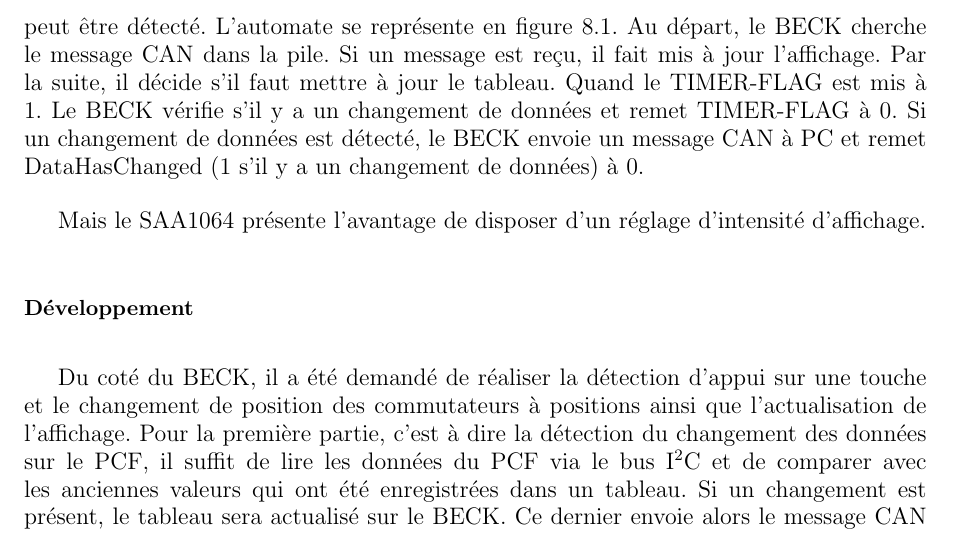
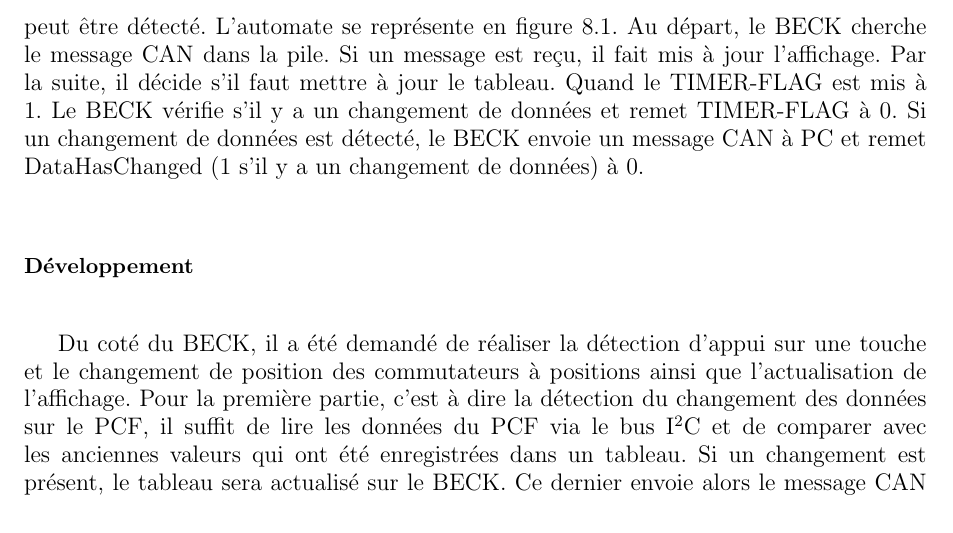
Before and after one commit to pipi/cockpitsim, a LaTeX document (doc/manual/rapport.tex, which reads doc/manual/capteur_et_actionneur.tex): part of page 56 of 89, cut so that both start at the same text. Compiled offline with pdfLaTeX; the source files are stored in an older character set and shown here as Unicode.

Commit message:
plopplopplop

```diff
--- a/doc/manual/capteur_et_actionneur.tex
+++ b/doc/manual/capteur_et_actionneur.tex
@@ -116,8 +116,6 @@ la pile. Si un message est reçu, il fait mis à jour l'affichage. Par la suite,
 tableau. Quand le TIMER-FLAG est mis à 1. Le BECK vérifie s'il y a un changement de données et remet TIMER-FLAG à 0.
 Si un changement de données est détecté, le BECK envoie un message CAN à PC et remet DataHasChanged (1 s'il y a un
 changement de données) à 0.
-
-Mais le SAA1064 présente l'avantage de disposer d'un réglage d'intensité d'affichage.
 
 \subsubsection{Développement}
 
```
